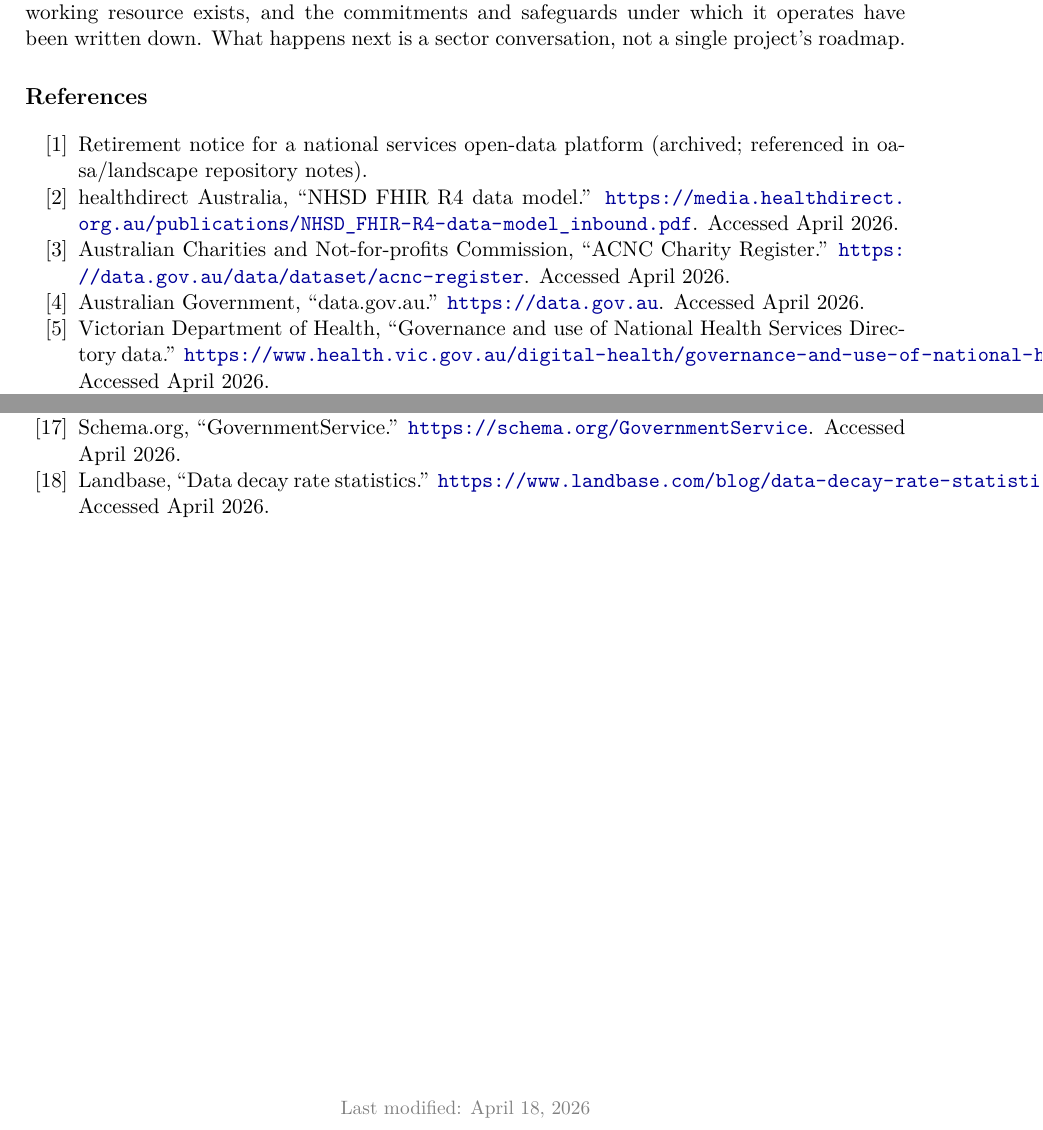
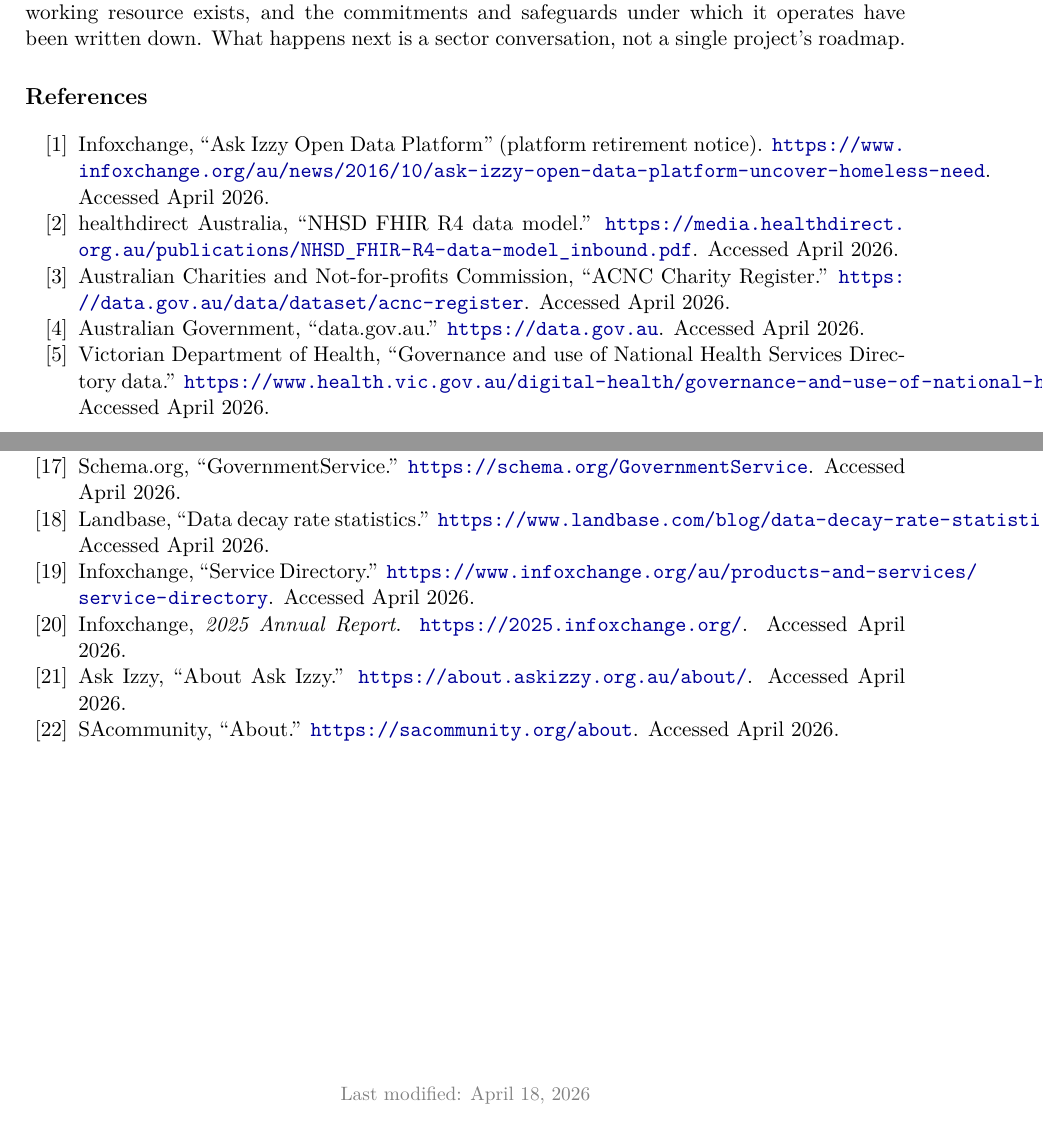
Before and after one commit to oa-sa/landscape, a LaTeX paper (whitepaper.tex): two parts of pages 12 and 13 of 13, joined at a grey line, cut so that both start at the same text. Compiled offline with pdfLaTeX.

Commit message:
Attribute proprietary-directory claims to Infoxchange/Ask Izzy sources
Adds citations to Infoxchange's Service Directory page, 2025 Annual
Report, Ask Izzy About page, and SAcommunity About page, so the
structural descriptions of the dominant national directory and the
SA open-licensed directory are both sourceable without naming the
provider in the body.

```diff
--- a/whitepaper.tex
+++ b/whitepaper.tex
@@ -493,7 +493,7 @@
 \section*{References}
 
 \begin{enumerate}[nosep,label={[\arabic*]}]
-    \item Retirement notice for a national services open-data platform (archived; referenced in oa-sa/landscape repository notes).
+    \item Infoxchange, ``Ask Izzy Open Data Platform'' (platform retirement notice). \url{https://www.infoxchange.org/au/news/2016/10/ask-izzy-open-data-platform-uncover-homeless-need}. Accessed April 2026.
     \item healthdirect Australia, ``NHSD FHIR R4 data model.'' \url{https://media.healthdirect.org.au/publications/NHSD_FHIR-R4-data-model_inbound.pdf}. Accessed April 2026.
     \item Australian Charities and Not-for-profits Commission, ``ACNC Charity Register.'' \url{https://data.gov.au/data/dataset/acnc-register}. Accessed April 2026.
     \item Australian Government, ``data.gov.au.'' \url{https://data.gov.au}. Accessed April 2026.
@@ -511,6 +511,10 @@
     \item Wilkinson, M. D. et al., ``The FAIR Guiding Principles for scientific data management and stewardship.'' \textit{Scientific Data} 3, 160018 (2016). \url{https://www.nature.com/articles/sdata201618}.
     \item Schema.org, ``GovernmentService.'' \url{https://schema.org/GovernmentService}. Accessed April 2026.
     \item Landbase, ``Data decay rate statistics.'' \url{https://www.landbase.com/blog/data-decay-rate-statistics}. Accessed April 2026.
+    \item Infoxchange, ``Service Directory.'' \url{https://www.infoxchange.org/au/products-and-services/service-directory}. Accessed April 2026.
+    \item Infoxchange, \textit{2025 Annual Report}. \url{https://2025.infoxchange.org/}. Accessed April 2026.
+    \item Ask Izzy, ``About Ask Izzy.'' \url{https://about.askizzy.org.au/about/}. Accessed April 2026.
+    \item SAcommunity, ``About.'' \url{https://sacommunity.org/about}. Accessed April 2026.
 \end{enumerate}
 
 \vfill
```
Also changed, not shown: whitepaper.tex (6 more changed lines).
